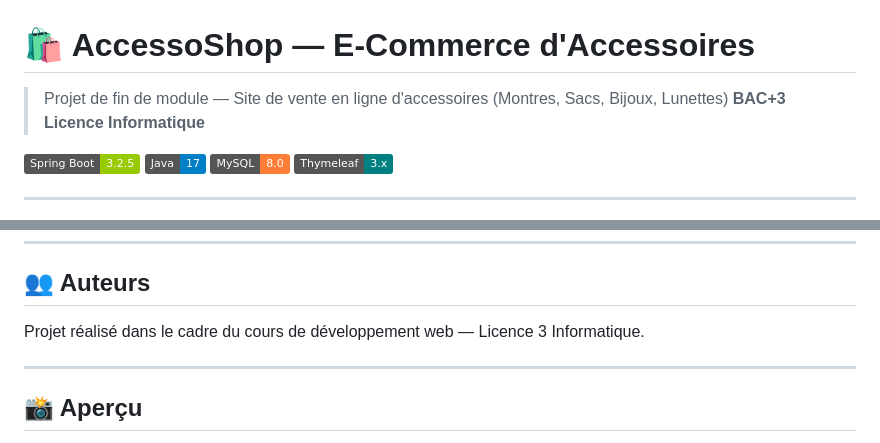
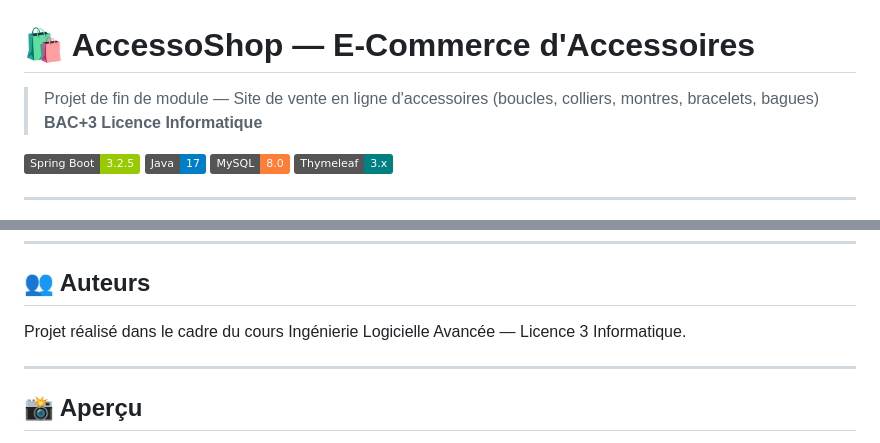
Before and after one commit to khaoula05/AccessoShop, a Markdown page: README.md, 2 parts joined by grey strips. Rendered like a GitHub page; badges without logos.

```diff
--- a/README.md
+++ b/README.md
@@ -1,6 +1,6 @@
 # 🛍️ AccessoShop — E-Commerce d'Accessoires
 
-> Projet de fin de module — Site de vente en ligne d'accessoires (Montres, Sacs, Bijoux, Lunettes)
+> Projet de fin de module — Site de vente en ligne d'accessoires (boucles, colliers, montres, bracelets, bagues)
 > **BAC+3 Licence Informatique**
 
 ![Spring Boot](https://img.shields.io/badge/Spring%20Boot-3.2.5-green)
@@ -128,7 +128,7 @@ src/main/resources/
 
 ## 👥 Auteurs
 
-Projet réalisé dans le cadre du cours de développement web — Licence 3 Informatique.
+Projet réalisé dans le cadre du cours Ingénierie Logicielle Avancée  — Licence 3 Informatique.
 
 ---
 
```
